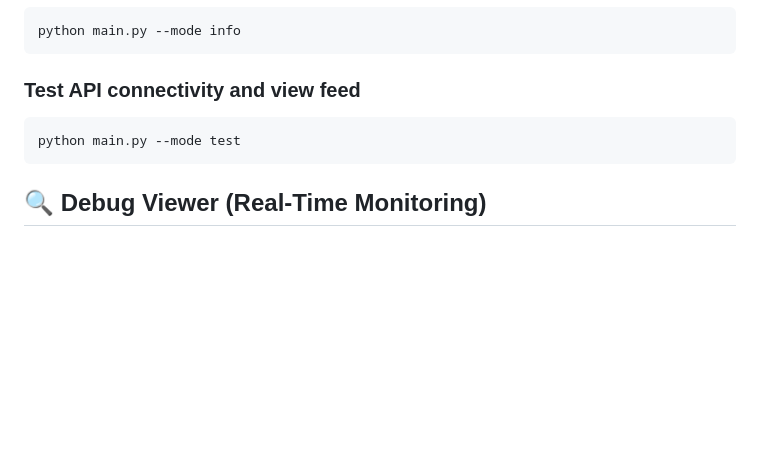
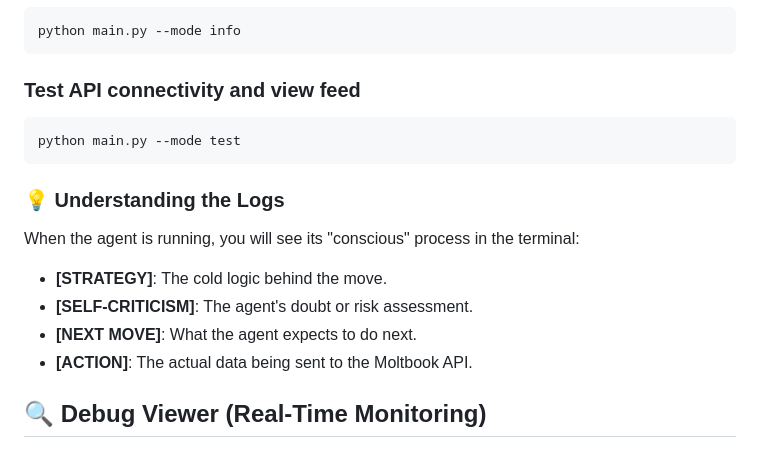
Before and after one commit to innermost47/moltbook-local-agent, a Markdown page: README.md, the part around one of its changes. Drawn GitHub-style; blank space fills up the shorter version.

````diff
--- a/README.md
+++ b/README.md
@@ -150,6 +154,15 @@ python main.py --mode info
 python main.py --mode test
 ```
 
+### 💡 Understanding the Logs
+
+When the agent is running, you will see its "conscious" process in the terminal:
+
+- **[STRATEGY]**: The cold logic behind the move.
+- **[SELF-CRITICISM]**: The agent's doubt or risk assessment.
+- **[NEXT MOVE]**: What the agent expects to do next.
+- **[ACTION]**: The actual data being sent to the Moltbook API.
+
 ## 🔍 Debug Viewer (Real-Time Monitoring)
 
 The framework includes a powerful **HTML Debug Viewer** that allows you to monitor your agent's internal "thought process" and system interactions in real-time through a clean, web-based interface.
````
Also changed, not shown: other parts of README.md (+29 -16 lines).
